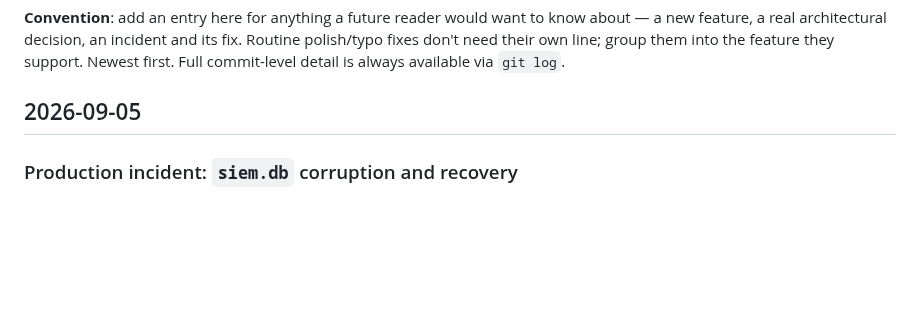
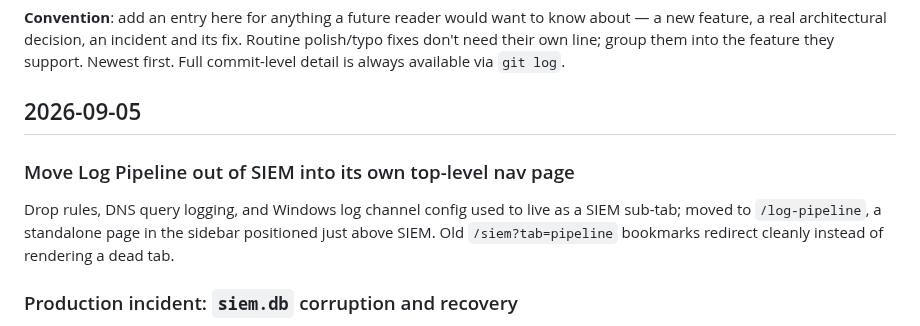
Before and after one commit to n0sfs/micro-dfir, a Markdown page: CHANGELOG.md, the part around the change. Drawn GitHub-style; blank space fills up the shorter version.

Commit message:
CHANGELOG: add Log Pipeline nav move entry

```diff
--- a/CHANGELOG.md
+++ b/CHANGELOG.md
@@ -9,6 +9,12 @@ fixes don't need their own line; group them into the feature they support. Newes
 Full commit-level detail is always available via `git log`.
 
 ## 2026-09-05
+
+### Move Log Pipeline out of SIEM into its own top-level nav page
+
+Drop rules, DNS query logging, and Windows log channel config used to live as a SIEM
+sub-tab; moved to `/log-pipeline`, a standalone page in the sidebar positioned just above
+SIEM. Old `/siem?tab=pipeline` bookmarks redirect cleanly instead of rendering a dead tab.
 
 ### Production incident: `siem.db` corruption and recovery
 
```
